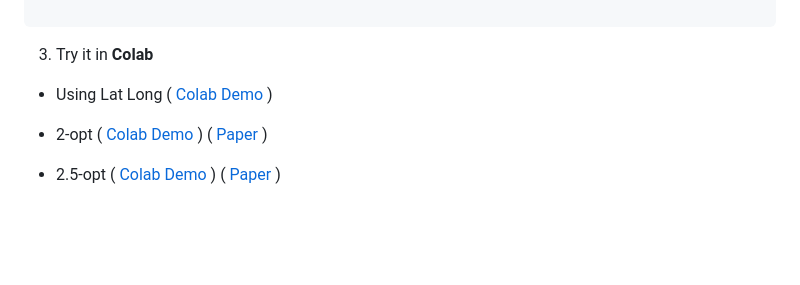
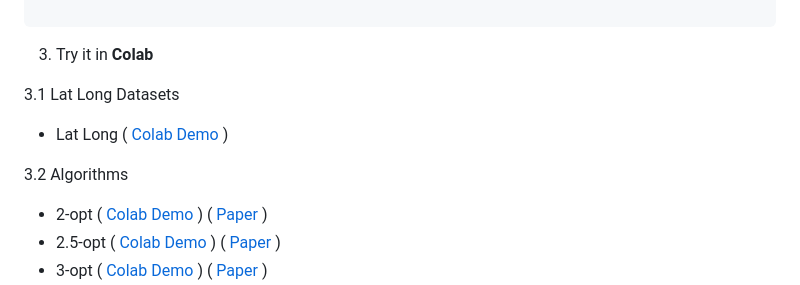
Before and after one commit to Valdecy/pyCombinatorial, a Markdown page: README.md, the part around one of its changes. Drawn GitHub-style; blank space fills up the shorter version.

```diff
--- a/README.md
+++ b/README.md
@@ -52,7 +54,11 @@ print('Total Distance: ', round(distance, 2))
 
 3. Try it in **Colab**
 
-- Using Lat Long ([ Colab Demo ](https://colab.research.google.com/drive/17jFw4z1R9gOoAfB-ZCZa6c-PukVKdrt3?usp=sharing))
+3.1 Lat Long Datasets
+
+- Lat Long ([ Colab Demo ](https://colab.research.google.com/drive/17jFw4z1R9gOoAfB-ZCZa6c-PukVKdrt3?usp=sharing))
+
+3.2 Algorithms
 
 - 2-opt ([ Colab Demo ](https://colab.research.google.com/drive/1SLkM8r_VdlFCpNpm-2yTfr_ynSC5WIX9?usp=sharing)) ( [ Paper ](https://www.jstor.org/stable/167074))
 - 2.5-opt ([ Colab Demo ](https://colab.research.google.com/drive/17bJ-I26prnryAU8p-xf0l7R91cJzb85N?usp=sharing)) ( [ Paper ](https://doi.org/10.1007/s10955-007-9382-1))
```
Also changed, not shown: other parts of README.md (+5 -2 lines).
